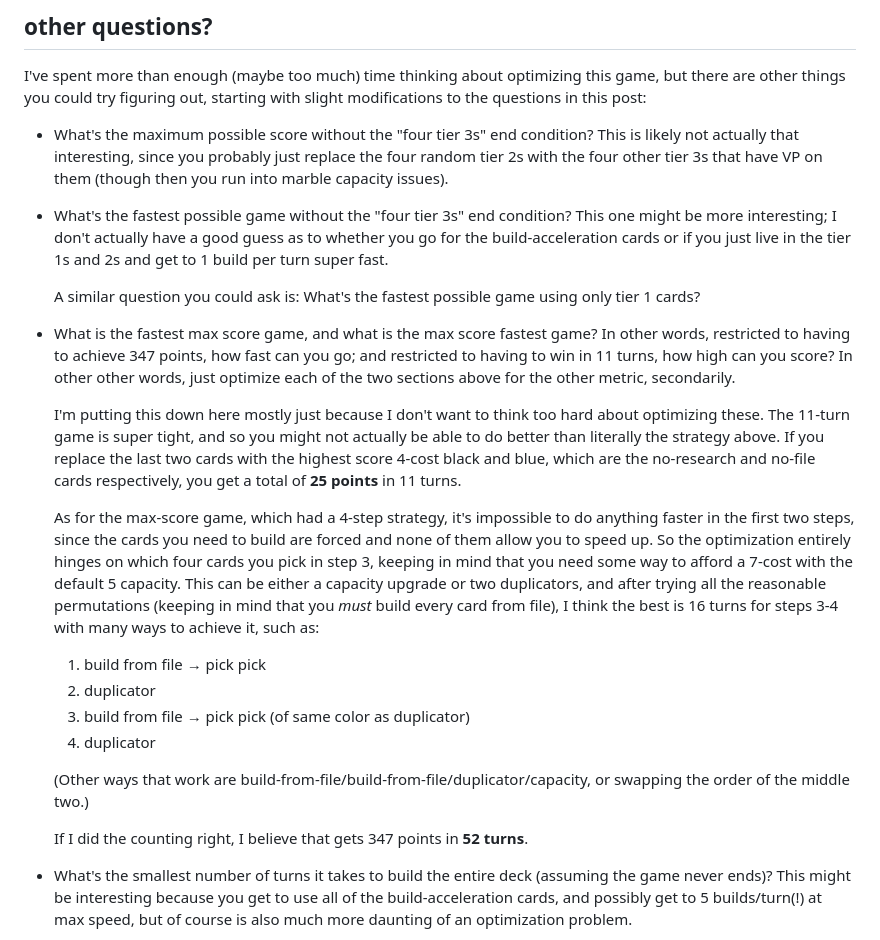
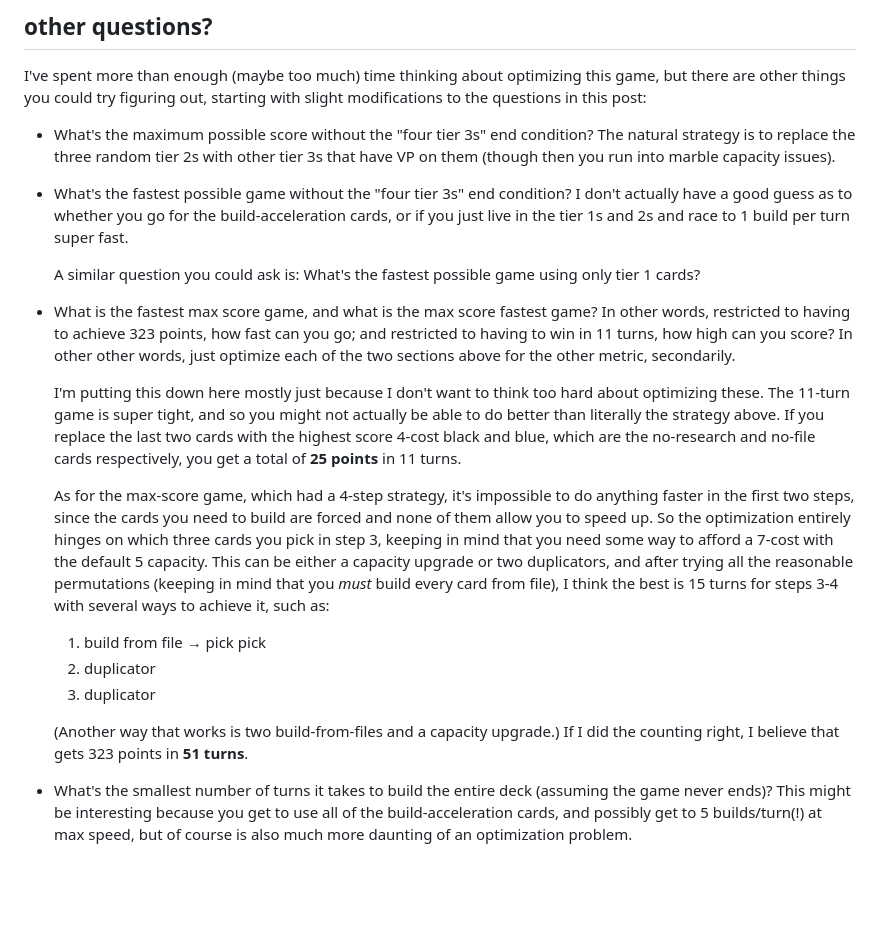
Before and after one commit to tckmn/tockman, a Markdown page: pre/blog/gizmos-boardgame.md, the part around one of its changes. Drawn GitHub-style; blank space fills up the shorter version.

```diff
--- a/pre/blog/gizmos-boardgame.md
+++ b/pre/blog/gizmos-boardgame.md
@@ -584,18 +596,16 @@ starting with slight modifications to the questions in this post:
 
 * What's the maximum possible score
   without the "four tier 3s" end condition?
-  This is likely not actually that interesting,
-  since you probably just replace the four random tier 2s
-  with the four other tier 3s that have VP on them
+  The natural strategy is to replace the three random tier 2s
+  with other tier 3s that have VP on them
   (though then you run into marble capacity issues).
 
 * What's the fastest possible game
   without the "four tier 3s" end condition?
-  This one might be more interesting;
   I don't actually have a good guess
-  as to whether you go for the build-acceleration cards
+  as to whether you go for the build-acceleration cards,
   or if you just live in the tier 1s and 2s
-  and get to 1 build per turn super fast.
+  and race to 1 build per turn super fast.
 
   A similar question you could ask is:
   What's the fastest possible game using only tier 1 cards?
@@ -603,7 +613,7 @@ starting with slight modifications to the questions in this post:
 * What is the fastest max score game,
   and what is the max score fastest game?
   In other words,
-  restricted to having to achieve 347 points,
+  restricted to having to achieve 323 points,
   how fast can you go;
   and restricted to having to win in 11 turns,
   how high can you score?
@@ -626,26 +636,23 @@ starting with slight modifications to the questions in this post:
   it's impossible to do anything faster in the first two steps,
   since the cards you need to build are forced
   and none of them allow you to speed up.
-  So the optimization entirely hinges on which four cards you pick in step 3,
+  So the optimization entirely hinges on which three cards you pick in step 3,
   keeping in mind that you need some way to afford a 7-cost with the default 5 capacity.
   This can be either a capacity upgrade or two duplicators,
   and after trying all the reasonable permutations
   (keeping in mind that you *must* build every card from file),
-  I think the best is 16 turns for steps 3-4 with many ways to achieve it,
+  I think the best is 15 turns for steps 3-4 with several ways to achieve it,
   such as:
 
   <ol class='small'>
   <li>build from file → pick pick</li>
   <li>duplicator</li>
-  <li>build from file → pick pick (of same color as duplicator)</li>
   <li>duplicator</li>
   </ol>
 
-  (Other ways that work are build-from-file/build-from-file/duplicator/capacity,
-  or swapping the order of the middle two.)
-
+  (Another way that works is two build-from-files and a capacity upgrade.)
   If I did the counting right,
-  I believe that gets 347 points in **52 turns**.
+  I believe that gets 323 points in **51 turns**.
 
 * What's the smallest number of turns it takes to build the entire deck
   (assuming the game never ends)?
```
Also changed, not shown: other parts of pre/blog/gizmos-boardgame.md (+24 -12 lines).
